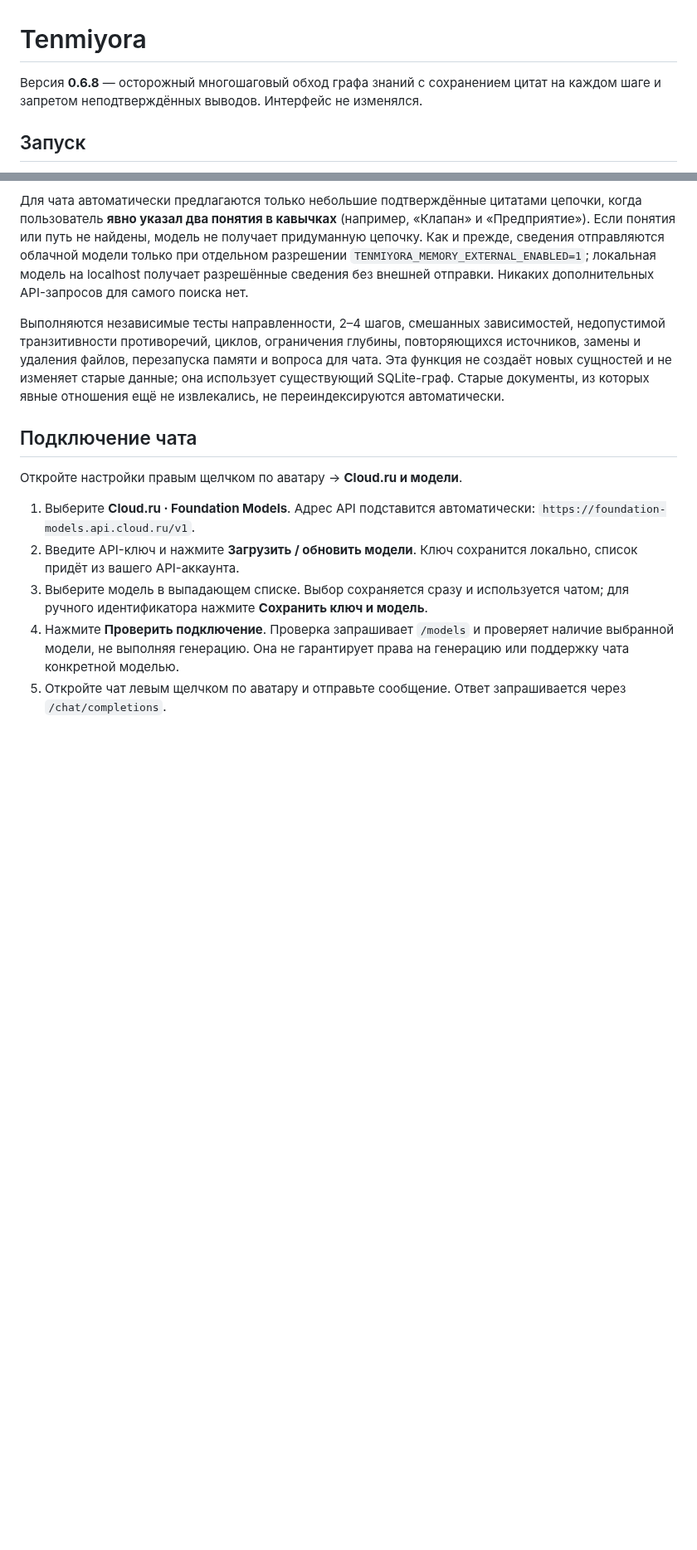
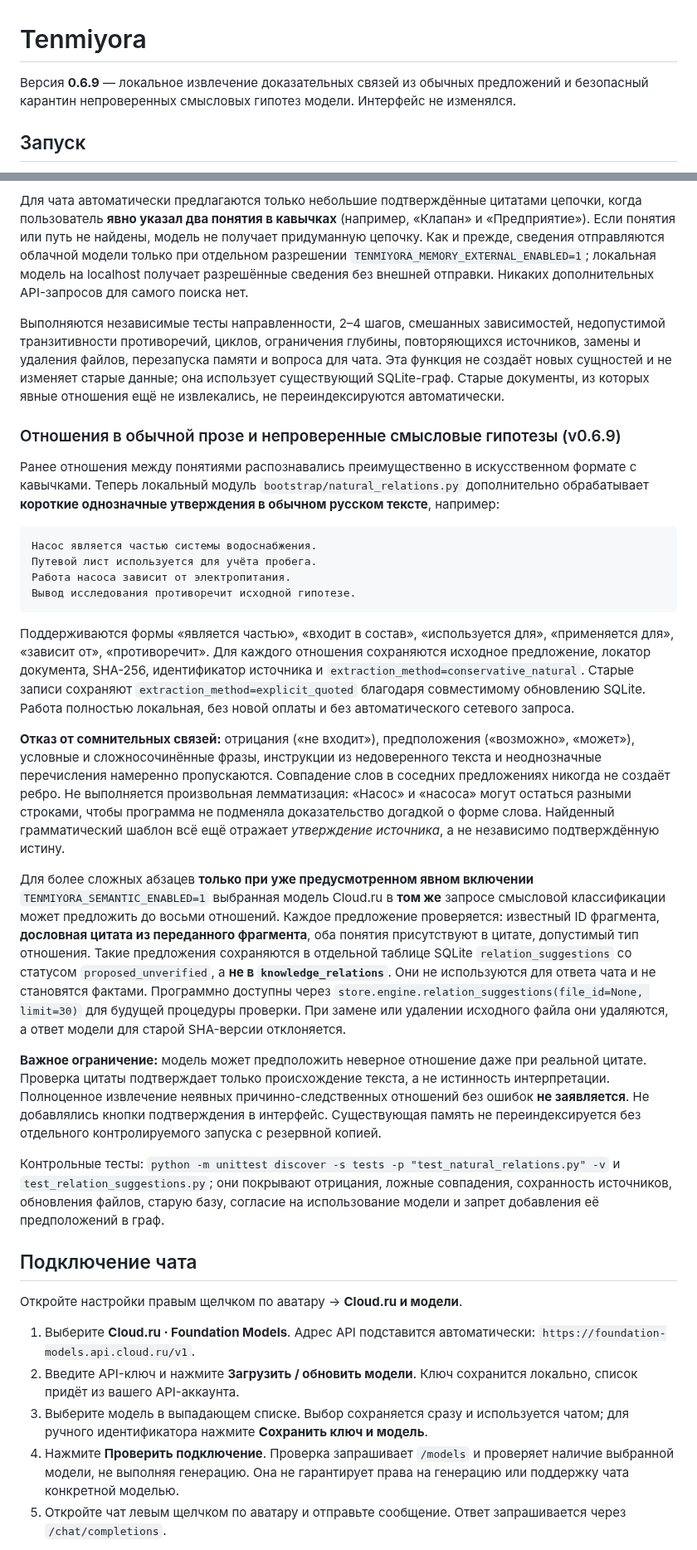
Before and after one commit to Aspksa/Tenmiyora, a Markdown page: README.md, 2 parts joined by grey strips. Shown at 83% size. Drawn GitHub-style; blank space fills up the shorter version.

Commit message:
Описать ограничения извлечения из прозы и безопасный карантин предложений языковой модели

````diff
--- a/README.md
+++ b/README.md
@@ -1,6 +1,6 @@
 # Tenmiyora
 
-Версия **0.6.8** — осторожный многошаговый обход графа знаний с сохранением цитат на каждом шаге и запретом неподтверждённых выводов. Интерфейс не изменялся.
+Версия **0.6.9** — локальное извлечение доказательных связей из обычных предложений и безопасный карантин непроверенных смысловых гипотез модели. Интерфейс не изменялся.
 
 ## Запуск
 
@@ -197,6 +197,27 @@ answer = store.engine.trace_knowledge("Клапан", "Предприятие",
 
 Выполняются независимые тесты направленности, 2–4 шагов, смешанных зависимостей, недопустимой транзитивности противоречий, циклов, ограничения глубины, повторяющихся источников, замены и удаления файлов, перезапуска памяти и вопроса для чата. Эта функция не создаёт новых сущностей и не изменяет старые данные; она использует существующий SQLite-граф. Старые документы, из которых явные отношения ещё не извлекались, не переиндексируются автоматически.
 
+### Отношения в обычной прозе и непроверенные смысловые гипотезы (v0.6.9)
+
+Ранее отношения между понятиями распознавались преимущественно в искусственном формате с кавычками. Теперь локальный модуль `bootstrap/natural_relations.py` дополнительно обрабатывает **короткие однозначные утверждения в обычном русском тексте**, например:
+
+```text
+Насос является частью системы водоснабжения.
+Путевой лист используется для учёта пробега.
+Работа насоса зависит от электропитания.
+Вывод исследования противоречит исходной гипотезе.
+```
+
+Поддерживаются формы «является частью», «входит в состав», «используется для», «применяется для», «зависит от», «противоречит». Для каждого отношения сохраняются исходное предложение, локатор документа, SHA-256, идентификатор источника и `extraction_method=conservative_natural`. Старые записи сохраняют `extraction_method=explicit_quoted` благодаря совместимому обновлению SQLite. Работа полностью локальная, без новой оплаты и без автоматического сетевого запроса.
+
+**Отказ от сомнительных связей:** отрицания («не входит»), предположения («возможно», «может»), условные и сложносочинённые фразы, инструкции из недоверенного текста и неоднозначные перечисления намеренно пропускаются. Совпадение слов в соседних предложениях никогда не создаёт ребро. Не выполняется произвольная лемматизация: «Насос» и «насоса» могут остаться разными строками, чтобы программа не подменяла доказательство догадкой о форме слова. Найденный грамматический шаблон всё ещё отражает *утверждение источника*, а не независимо подтверждённую истину.
+
+Для более сложных абзацев **только при уже предусмотренном явном включении** `TENMIYORA_SEMANTIC_ENABLED=1` выбранная модель Cloud.ru в **том же** запросе смысловой классификации может предложить до восьми отношений. Каждое предложение проверяется: известный ID фрагмента, **дословная цитата из переданного фрагмента**, оба понятия присутствуют в цитате, допустимый тип отношения. Такие предложения сохраняются в отдельной таблице SQLite `relation_suggestions` со статусом `proposed_unverified`, а **не в `knowledge_relations`**. Они не используются для ответа чата и не становятся фактами. Программно доступны через `store.engine.relation_suggestions(file_id=None, limit=30)` для будущей процедуры проверки. При замене или удалении исходного файла они удаляются, а ответ модели для старой SHA-версии отклоняется.
+
+**Важное ограничение:** модель может предположить неверное отношение даже при реальной цитате. Проверка цитаты подтверждает только происхождение текста, а не истинность интерпретации. Полноценное извлечение неявных причинно-следственных отношений без ошибок **не заявляется**. Не добавлялись кнопки подтверждения в интерфейс. Существующая память не переиндексируется без отдельного контролируемого запуска с резервной копией.
+
+Контрольные тесты: `python -m unittest discover -s tests -p "test_natural_relations.py" -v` и `test_relation_suggestions.py`; они покрывают отрицания, ложные совпадения, сохранность источников, обновления файлов, старую базу, согласие на использование модели и запрет добавления её предположений в граф.
+
 ## Подключение чата
 
 Откройте настройки правым щелчком по аватару → **Cloud.ru и модели**.
````
